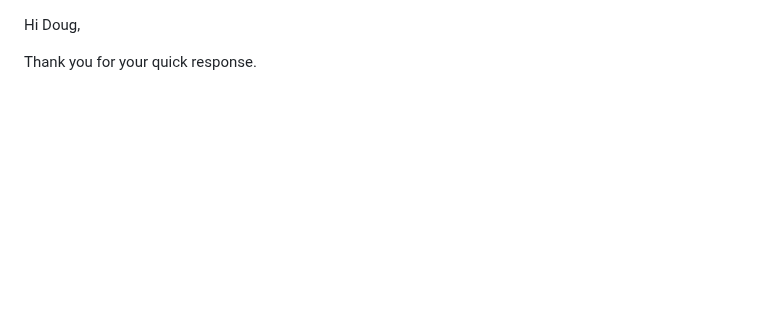
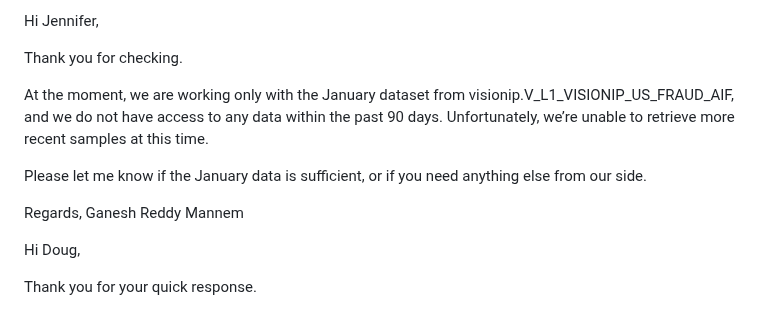
Before and after one commit to gan99/Neo4j, a Markdown page: README.md, the part around the change. GitHub-like rendering; blank space fills up the shorter version.

```diff
--- a/README.md
+++ b/README.md
@@ -1,3 +1,15 @@
+Hi Jennifer,
+
+Thank you for checking.
+
+At the moment, we are working only with the January dataset from visionip.V_L1_VISIONIP_US_FRAUD_AIF, and we do not have access to any data within the past 90 days. Unfortunately, we’re unable to retrieve more recent samples at this time.
+
+Please let me know if the January data is sufficient, or if you need anything else from our side.
+
+Regards,
+Ganesh Reddy Mannem
+
+
 Hi Doug,
 
 Thank you for your quick response.
```
